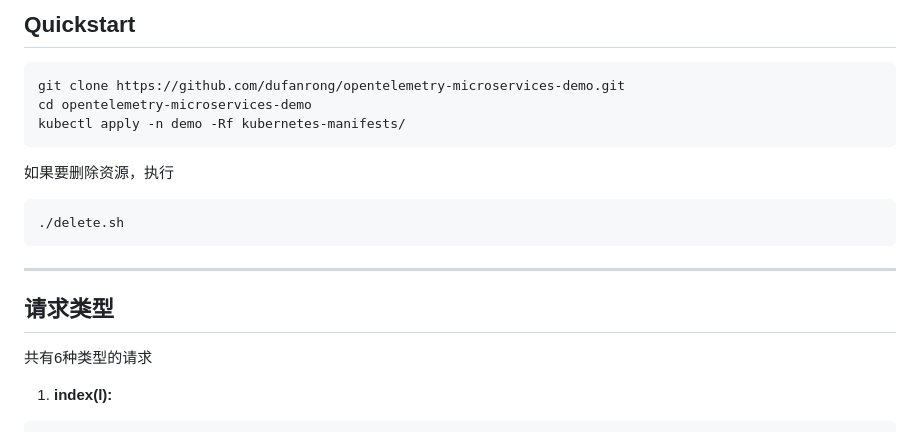
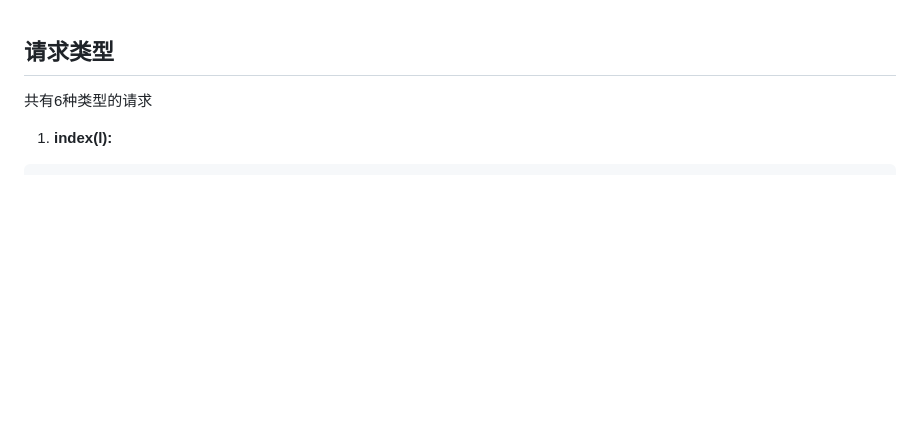
Before and after one commit to Chen-Jin-yuan/opentelemetry-microservices-demo, a Markdown page: README.md, the part around one of its changes. Rendered like a GitHub page; blank space fills up the shorter version.

````diff
--- a/README.md
+++ b/README.md
@@ -1,16 +1,3 @@
-## Quickstart
-
-```
-git clone https://github.com/dufanrong/opentelemetry-microservices-demo.git
-cd opentelemetry-microservices-demo
-kubectl apply -n demo -Rf kubernetes-manifests/
-```
-如果要删除资源，执行
-```
-./delete.sh
-```
----
-
 ## 请求类型
 共有6种类型的请求
 
````
Also changed, not shown: other parts of README.md (+28 -0 lines).
